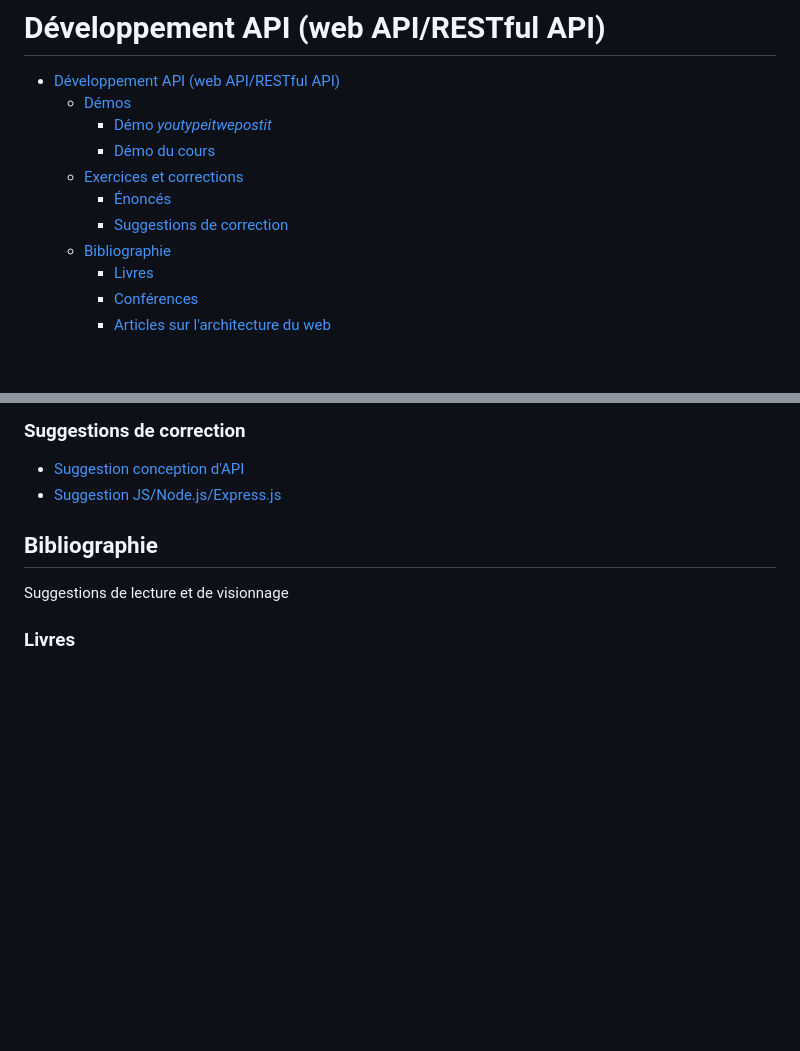
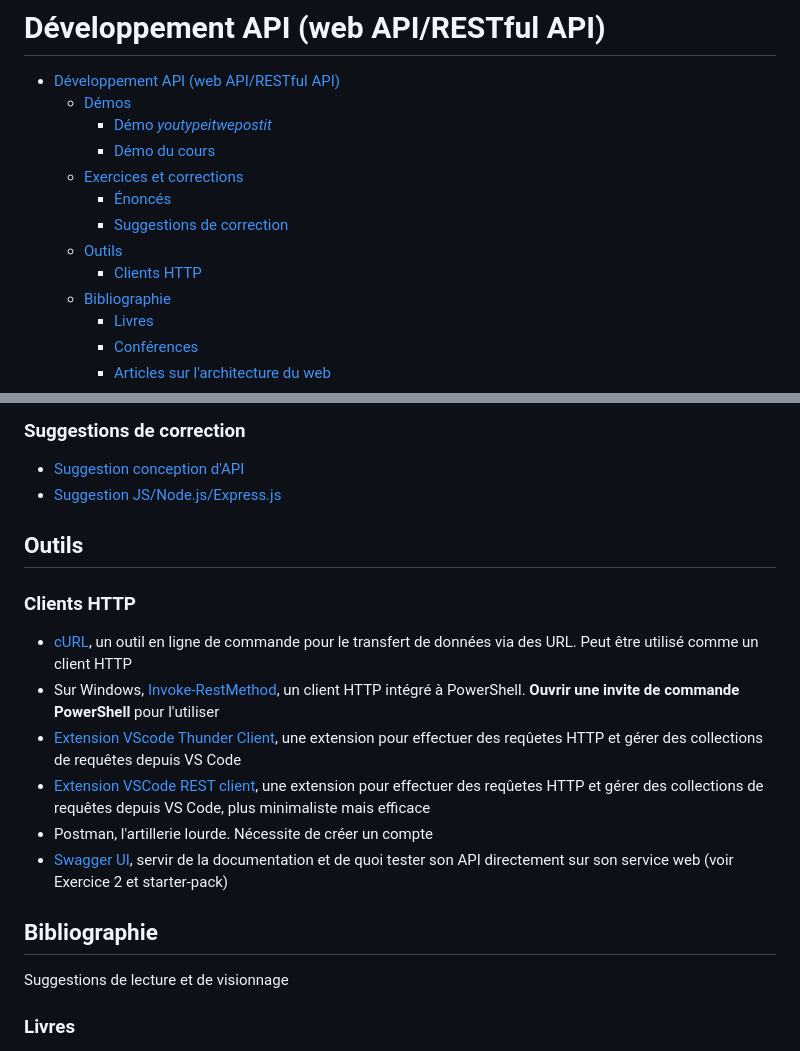
Before and after one commit to paul-schuhm/web-api, a Markdown page: README.md, 2 parts joined by grey strips. Rendered like a GitHub page; blank space fills up the shorter version.

Commit message:
met a jour les ressources

```diff
--- a/README.md
+++ b/README.md
@@ -7,6 +7,8 @@
   - [Exercices et corrections](#exercices-et-corrections)
     - [Énoncés](#énoncés)
     - [Suggestions de correction](#suggestions-de-correction)
+  - [Outils](#outils)
+    - [Clients HTTP](#clients-http)
   - [Bibliographie](#bibliographie)
     - [Livres](#livres)
     - [Conférences](#conférences)
@@ -49,6 +51,18 @@ node server/app.js
 - [Suggestion conception d'API](./exercices/suggestions-exercices-web-api/)
 - [Suggestion JS/Node.js/Express.js](./exercices/suggestions-exercices-js-node-express/)
 
+
+## Outils
+
+
+### Clients HTTP
+
+- [cURL](https://curl.se/), un outil en ligne de commande pour le transfert de données via des URL. Peut être utilisé comme un client HTTP
+- Sur Windows, [Invoke-RestMethod](https://learn.microsoft.com/en-us/powershell/module/microsoft.powershell.utility/invoke-restmethod?view=powershell-7.3), un client HTTP intégré à PowerShell. **Ouvrir une invite de commande PowerShell** pour l'utiliser
+- [Extension VScode Thunder Client](https://www.thunderclient.com/), une extension pour effectuer des reqûetes HTTP et gérer des collections de requêtes depuis VS Code
+- [Extension VSCode REST client](https://marketplace.visualstudio.com/items?itemName=humao.rest-client), une extension pour effectuer des reqûetes HTTP et gérer des collections de requêtes depuis VS Code, plus minimaliste mais efficace
+- Postman, l'artillerie lourde. Nécessite de créer un compte
+- [Swagger UI](https://swagger.io/tools/swagger-ui/), servir de la documentation et de quoi tester son API directement sur son service web (voir Exercice 2 et starter-pack)
 
 ## Bibliographie
 
```
